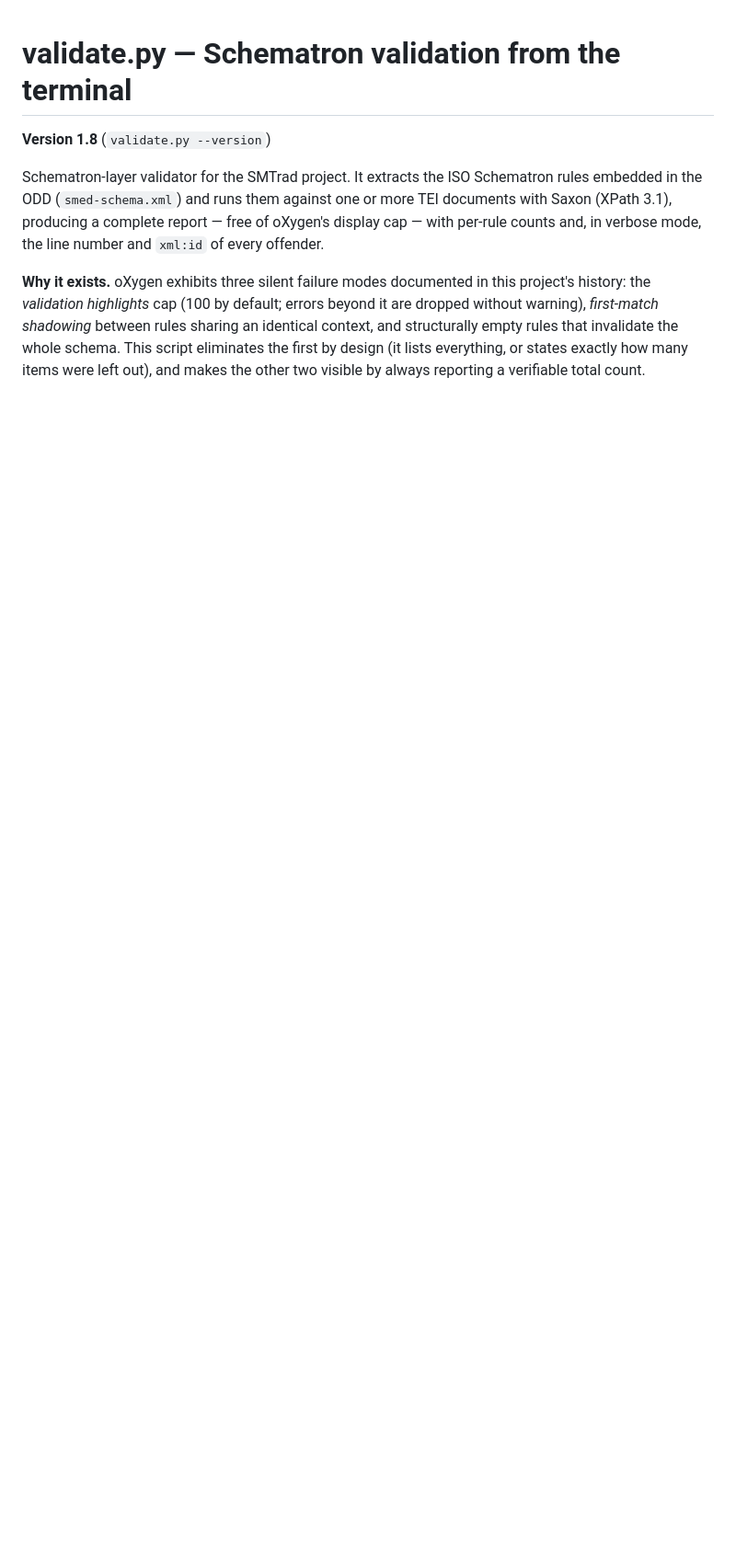
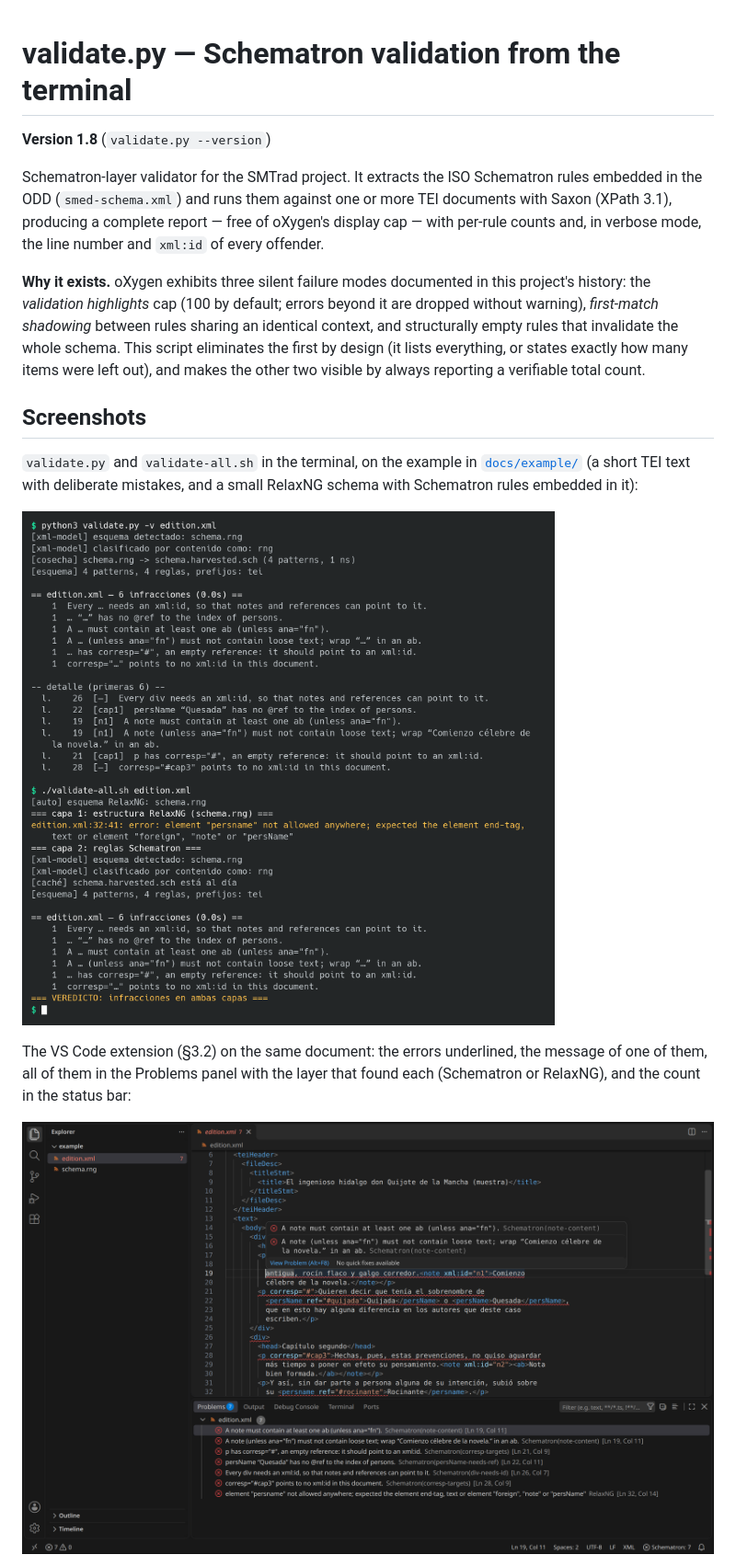
Before and after one commit to nivaca/py-validate, a Markdown page: README.md, the part around one of its changes. Shown at 92% size. Rendered like a GitHub page; pictures changed too: docs/img/cli.png (added), docs/img/vscode_dark.png (added); blank space fills up the shorter version.

```diff
--- a/README.md
+++ b/README.md
@@ -16,3 +16,18 @@ that invalidate the whole schema. This script eliminates the first by
 design (it lists everything, or states exactly how many items were left
 out), and makes the other two visible by always reporting a verifiable
 total count.
+
+## Screenshots
+
+`validate.py` and `validate-all.sh` in the terminal, on the example in
+[`docs/example/`](docs/example/) (a short TEI text with deliberate mistakes,
+and a small RelaxNG schema with Schematron rules embedded in it):
+
+![validate.py and validate-all.sh in the terminal](docs/img/cli.png)
+
+The VS Code extension (§3.2) on the same document: the errors underlined,
+the message of one of them, all of them in the Problems panel with the layer
+that found each (Schematron or RelaxNG), and the count in the status bar:
+
+![The VS Code extension, dark theme](docs/img/vscode_dark.png)
+
```
Also changed, not shown: other parts of README.md (+11 -0 lines), README_es.md (+27 -0 lines), vscode/README.md (+2 -0 lines), docs/img/vscode_light.png (added), 6 other files.
